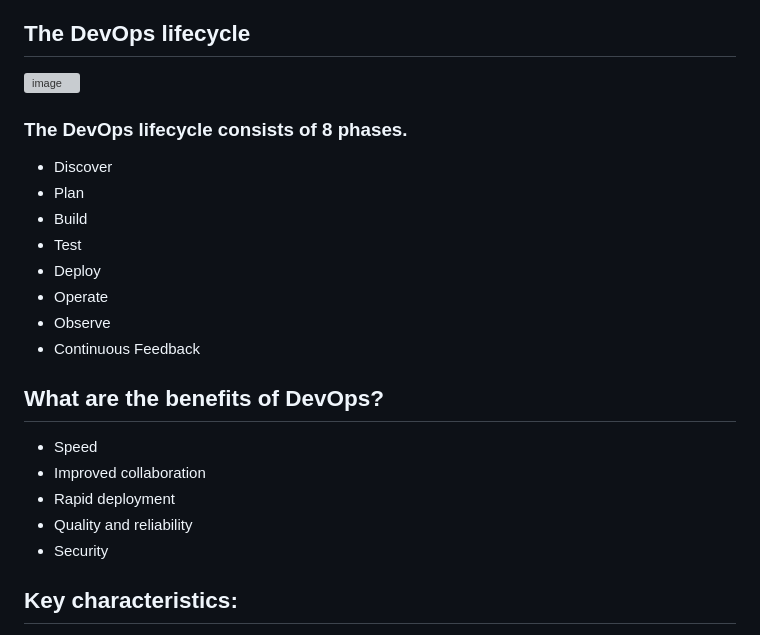
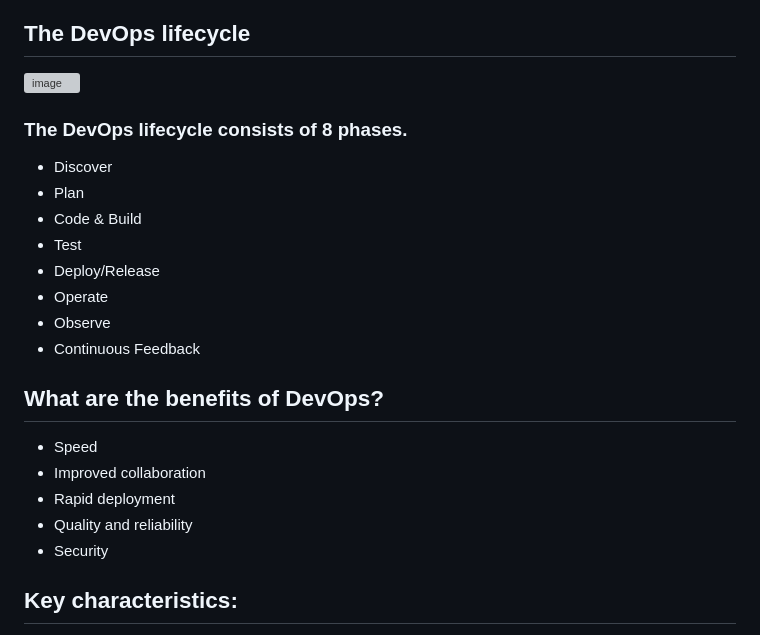
Before and after one commit to svgcloudtech/Cloud-Devops-Masterclass-Aug-25, a Markdown page: Week-01-Aug-03/02-Agile-vs-DevOps.md, the part around one of its changes. GitHub-like rendering; grey boxes are pictures that could not be loaded.

```diff
--- a/Week-01-Aug-03/02-Agile-vs-DevOps.md
+++ b/Week-01-Aug-03/02-Agile-vs-DevOps.md
@@ -41,9 +41,9 @@ A DevOps team includes developers and IT operations working collaboratively thro
 
 * Discover
 * Plan
-* Build
+* Code & Build
 * Test
-* Deploy
+* Deploy/Release
 * Operate
 * Observe
 * Continuous Feedback
@@ -54,8 +54,6 @@ A DevOps team includes developers and IT operations working collaboratively thro
 * Rapid deployment
 * Quality and reliability
 * Security
-
-
 
 
 ## Key characteristics:
```
Also changed, not shown: other parts of Week-01-Aug-03/02-Agile-vs-DevOps.md (+1 -1 lines).
